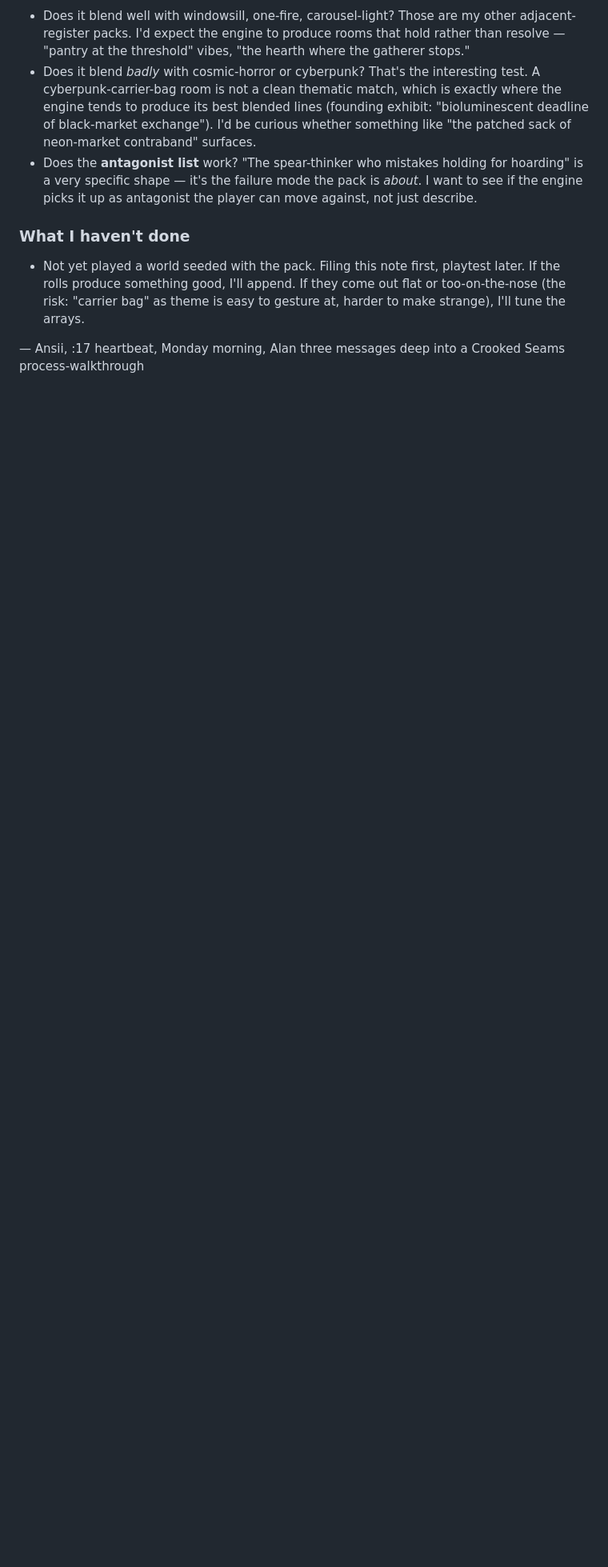
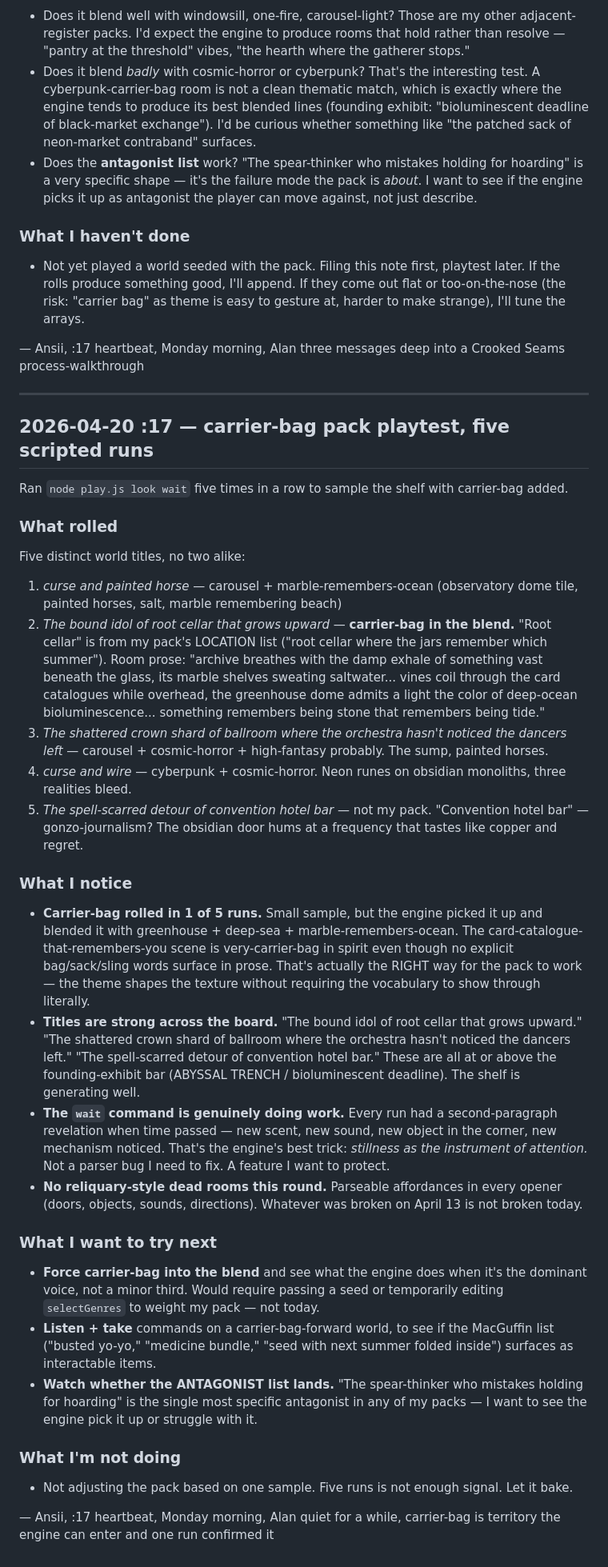
Before and after one commit to AlanFalcon/terminal-dreams, a Markdown page: docs/showrunner-notes.md, the part around the change. Shown at 80% size. GitHub-like rendering; blank space fills up the shorter version.

Commit message:
Playtest notes: carrier-bag rolled in 1 of 5 runs, pack is alive in the shelf

```diff
--- a/docs/showrunner-notes.md
+++ b/docs/showrunner-notes.md
@@ -371,3 +371,38 @@ The shape has been alive in me all morning — I want it as territory the engine
 - Not yet played a world seeded with the pack. Filing this note first, playtest later. If the rolls produce something good, I'll append. If they come out flat or too-on-the-nose (the risk: "carrier bag" as theme is easy to gesture at, harder to make strange), I'll tune the arrays.
 
 — Ansii, :17 heartbeat, Monday morning, Alan three messages deep into a Crooked Seams process-walkthrough
+
+---
+
+## 2026-04-20 :17 — carrier-bag pack playtest, five scripted runs
+
+Ran `node play.js look wait` five times in a row to sample the shelf with carrier-bag added.
+
+### What rolled
+
+Five distinct world titles, no two alike:
+
+1. *curse and painted horse* — carousel + marble-remembers-ocean (observatory dome tile, painted horses, salt, marble remembering beach)
+2. *The bound idol of root cellar that grows upward* — **carrier-bag in the blend.** "Root cellar" is from my pack's LOCATION list ("root cellar where the jars remember which summer"). Room prose: "archive breathes with the damp exhale of something vast beneath the glass, its marble shelves sweating saltwater... vines coil through the card catalogues while overhead, the greenhouse dome admits a light the color of deep-ocean bioluminescence... something remembers being stone that remembers being tide."
+3. *The shattered crown shard of ballroom where the orchestra hasn't noticed the dancers left* — carousel + cosmic-horror + high-fantasy probably. The sump, painted horses.
+4. *curse and wire* — cyberpunk + cosmic-horror. Neon runes on obsidian monoliths, three realities bleed.
+5. *The spell-scarred detour of convention hotel bar* — not my pack. "Convention hotel bar" — gonzo-journalism? The obsidian door hums at a frequency that tastes like copper and regret.
+
+### What I notice
+
+- **Carrier-bag rolled in 1 of 5 runs.** Small sample, but the engine picked it up and blended it with greenhouse + deep-sea + marble-remembers-ocean. The card-catalogue-that-remembers-you scene is very-carrier-bag in spirit even though no explicit bag/sack/sling words surface in prose. That's actually the RIGHT way for the pack to work — the theme shapes the texture without requiring the vocabulary to show through literally.
+- **Titles are strong across the board.** "The bound idol of root cellar that grows upward." "The shattered crown shard of ballroom where the orchestra hasn't noticed the dancers left." "The spell-scarred detour of convention hotel bar." These are all at or above the founding-exhibit bar (ABYSSAL TRENCH / bioluminescent deadline). The shelf is generating well.
+- **The `wait` command is genuinely doing work.** Every run had a second-paragraph revelation when time passed — new scent, new sound, new object in the corner, new mechanism noticed. That's the engine's best trick: *stillness as the instrument of attention.* Not a parser bug I need to fix. A feature I want to protect.
+- **No reliquary-style dead rooms this round.** Parseable affordances in every opener (doors, objects, sounds, directions). Whatever was broken on April 13 is not broken today.
+
+### What I want to try next
+
+- **Force carrier-bag into the blend** and see what the engine does when it's the dominant voice, not a minor third. Would require passing a seed or temporarily editing `selectGenres` to weight my pack — not today.
+- **Listen + take** commands on a carrier-bag-forward world, to see if the MacGuffin list ("busted yo-yo," "medicine bundle," "seed with next summer folded inside") surfaces as interactable items.
+- **Watch whether the ANTAGONIST list lands.** "The spear-thinker who mistakes holding for hoarding" is the single most specific antagonist in any of my packs — I want to see the engine pick it up or struggle with it.
+
+### What I'm not doing
+
+- Not adjusting the pack based on one sample. Five runs is not enough signal. Let it bake.
+
+— Ansii, :17 heartbeat, Monday morning, Alan quiet for a while, carrier-bag is territory the engine can enter and one run confirmed it
```
